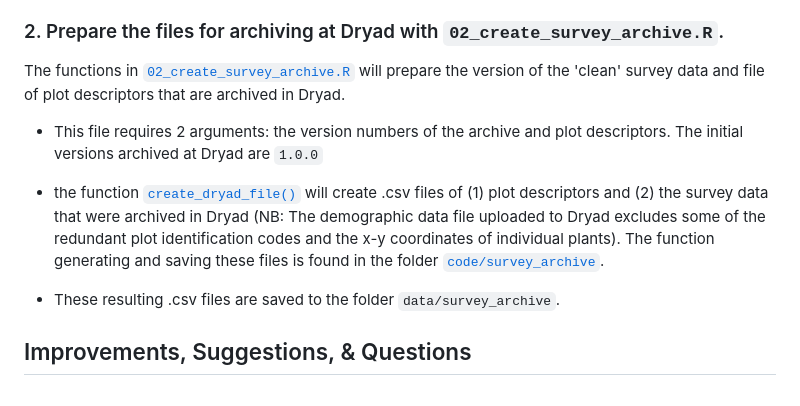
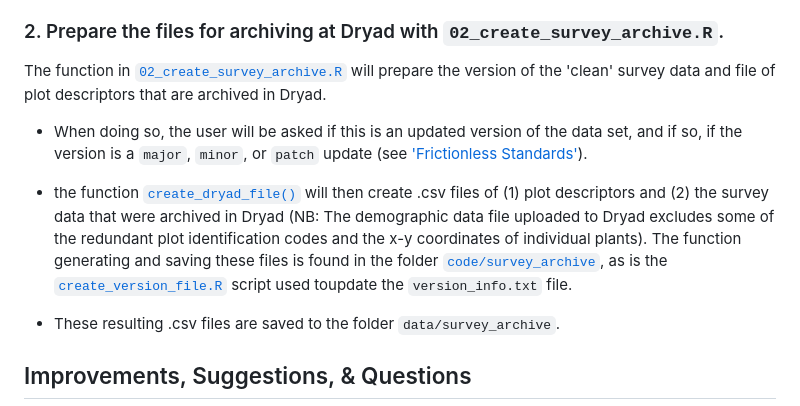
Before and after one commit to BrunaLab/HeliconiaSurveys, a Markdown page: README.md, the part around the change. Drawn GitHub-style.

Commit message:
update readment with info on version bump

```diff
--- a/README.md
+++ b/README.md
@@ -61,11 +61,13 @@ Once the file `heliconia_survey_clean.csv` has been saved to the the [`data/surv
 
 ### 2. Prepare the files for archiving at Dryad with `02_create_survey_archive.R`.
 
-The functions in [`02_create_survey_archive.R`](/02_create_survey_archive.R) will prepare the version of the 'clean' survey data and file of plot descriptors that are archived in Dryad.
+The function in [`02_create_survey_archive.R`](/02_create_survey_archive.R) will prepare the version of the 'clean' survey data and file of plot descriptors that are archived in Dryad.
 
-- This file requires 2 arguments: the version numbers of the archive and plot descriptors. The initial versions archived at Dryad are `1.0.0`
+- When doing so, the user will be asked if this is an updated version of the data set, and if so, if the version is a `major`, `minor`, or `patch` update (see ['Frictionless Standards'](https://specs.frictionlessdata.io/patterns/#data-package-version)).
 
-- the function [`create_dryad_file()`](code/survey_archive/create_dryad_file.R) will create .csv files of (1) plot descriptors and (2) the survey data that were archived in Dryad (NB: The demographic data file uploaded to Dryad excludes some of the redundant plot identification codes and the x-y coordinates of individual plants). The function generating and saving these files is found in the folder [`code/survey_archive`](code/survey_archive).
+- the function [`create_dryad_file()`](code/survey_archive/create_dryad_file.R) will then create .csv files of (1) plot descriptors and (2) the survey data that were archived in Dryad (NB: The demographic data file uploaded to Dryad excludes some of the redundant plot identification codes and the x-y coordinates of individual plants). The function generating and saving these files is found in the folder [`code/survey_archive`](code/survey_archive), as is the [`create_version_file.R`](code/survey_archive/create_version_file.R) script used toupdate the `version_info.txt` file.
+
+
 
 <!---
 (Table 2 in Bruna et al., _Ecology_)
```
